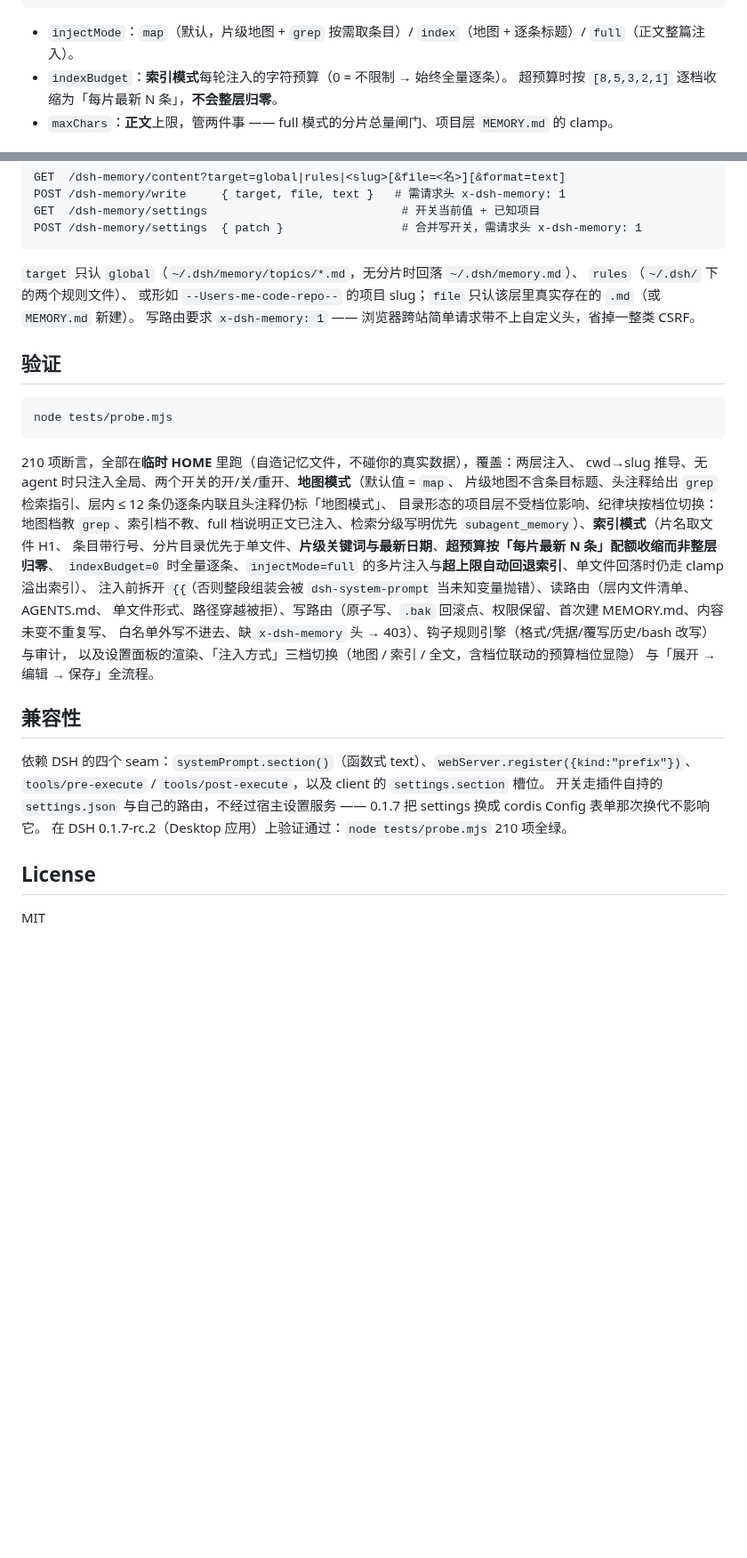
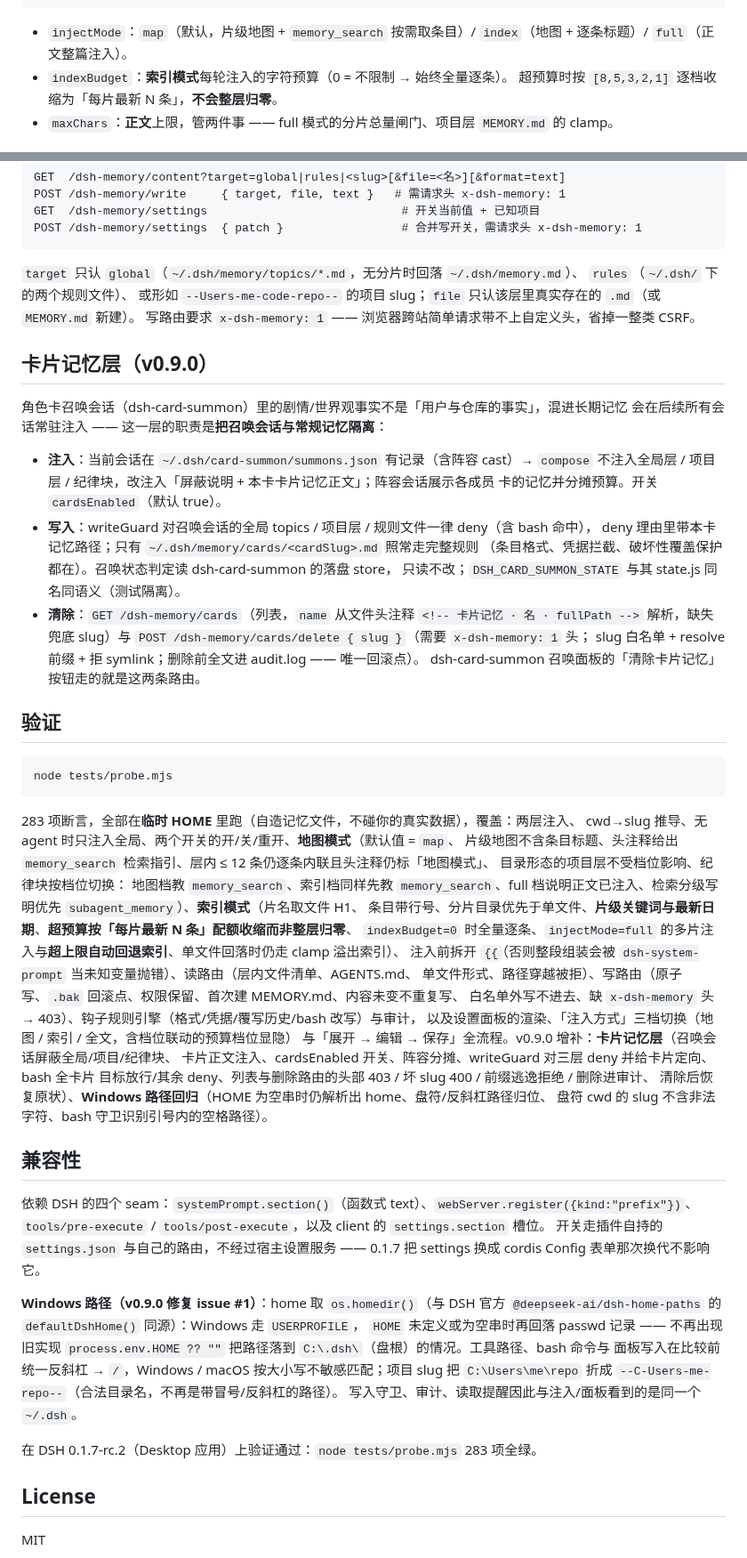
Before and after one commit to jipika/dsh-memory, a Markdown page: README.md, 2 parts joined by grey strips. Shown at 89% size. GitHub-like rendering; blank space fills up the shorter version.

````diff
--- a/README.md
+++ b/README.md
@@ -217,7 +217,7 @@ Memory upkeep (long-term memory):
 }
 ```
 
-- `injectMode`：`map`（默认，片级地图 + `grep` 按需取条目）/ `index`（地图 + 逐条标题）/
+- `injectMode`：`map`（默认，片级地图 + `memory_search` 按需取条目）/ `index`（地图 + 逐条标题）/
   `full`（正文整篇注入）。
 - `indexBudget`：**索引模式**每轮注入的字符预算（0 = 不限制 → 始终全量逐条）。
   超预算时按 `[8,5,3,2,1]` 逐档收缩为「每片最新 N 条」，**不会整层归零**。
@@ -327,24 +327,45 @@ POST /dsh-memory/settings  { patch }                 # 合并写开关，需请
 或形如 `--Users-me-code-repo--` 的项目 slug；`file` 只认该层里真实存在的 `.md`（或 `MEMORY.md` 新建）。
 写路由要求 `x-dsh-memory: 1` —— 浏览器跨站简单请求带不上自定义头，省掉一整类 CSRF。
 
+## 卡片记忆层（v0.9.0）
+
+角色卡召唤会话（dsh-card-summon）里的剧情/世界观事实不是「用户与仓库的事实」，混进长期记忆
+会在后续所有会话常驻注入 —— 这一层的职责是**把召唤会话与常规记忆隔离**：
+
+- **注入**：当前会话在 `~/.dsh/card-summon/summons.json` 有记录（含阵容 cast）→ `compose`
+  不注入全局层 / 项目层 / 纪律块，改注入「屏蔽说明 + 本卡卡片记忆正文」；阵容会话展示各成员
+  卡的记忆并分摊预算。开关 `cardsEnabled`（默认 true）。
+- **写入**：writeGuard 对召唤会话的全局 topics / 项目层 / 规则文件一律 deny（含 bash 命中），
+  deny 理由里带本卡记忆路径；只有 `~/.dsh/memory/cards/<cardSlug>.md` 照常走完整规则
+  （条目格式、凭据拦截、破坏性覆盖保护都在）。召唤状态判定读 dsh-card-summon 的落盘 store，
+  只读不改；`DSH_CARD_SUMMON_STATE` 与其 state.js 同名同语义（测试隔离）。
+- **清除**：`GET /dsh-memory/cards`（列表，`name` 从文件头注释 `<!-- 卡片记忆 · 名 · fullPath -->`
+  解析，缺失兜底 slug）与 `POST /dsh-memory/cards/delete { slug }`（需要 `x-dsh-memory: 1` 头；
+  slug 白名单 + resolve 前缀 + 拒 symlink；删除前全文进 audit.log —— 唯一回滚点）。
+  dsh-card-summon 召唤面板的「清除卡片记忆」按钮走的就是这两条路由。
+
 ## 验证
 
 ```bash
 node tests/probe.mjs
 ```
 
-210 项断言，全部在**临时 HOME** 里跑（自造记忆文件，不碰你的真实数据），覆盖：两层注入、
+283 项断言，全部在**临时 HOME** 里跑（自造记忆文件，不碰你的真实数据），覆盖：两层注入、
 cwd→slug 推导、无 agent 时只注入全局、两个开关的开/关/重开、**地图模式**（默认值 = `map`、
-片级地图不含条目标题、头注释给出 `grep` 检索指引、层内 ≤ 12 条仍逐条内联且头注释仍标「地图模式」、
+片级地图不含条目标题、头注释给出 `memory_search` 检索指引、层内 ≤ 12 条仍逐条内联且头注释仍标「地图模式」、
 目录形态的项目层不受档位影响、纪律块按档位切换：
-地图档教 `grep`、索引档不教、full 档说明正文已注入、检索分级写明优先 `subagent_memory`）、**索引模式**（片名取文件 H1、
+地图档教 `memory_search`、索引档同样先教 `memory_search`、full 档说明正文已注入、检索分级写明优先 `subagent_memory`）、**索引模式**（片名取文件 H1、
 条目带行号、分片目录优先于单文件、**片级关键词与最新日期**、**超预算按「每片最新 N 条」配额收缩而非整层归零**、
 `indexBudget=0` 时全量逐条、`injectMode=full` 的多片注入与**超上限自动回退索引**、单文件回落时仍走 clamp 溢出索引）、
 注入前拆开 `{{`（否则整段组装会被 `dsh-system-prompt` 当未知变量抛错）、读路由（层内文件清单、AGENTS.md、
 单文件形式、路径穿越被拒）、写路由（原子写、`.bak` 回滚点、权限保留、首次建 MEMORY.md、内容未变不重复写、
 白名单外写不进去、缺 `x-dsh-memory` 头 → 403）、钩子规则引擎（格式/凭据/覆写历史/bash 改写）与审计，
 以及设置面板的渲染、「注入方式」三档切换（地图 / 索引 / 全文，含档位联动的预算档位显隐）
-与「展开 → 编辑 → 保存」全流程。
+与「展开 → 编辑 → 保存」全流程。v0.9.0 增补：**卡片记忆层**（召唤会话屏蔽全局/项目/纪律块、
+卡片正文注入、cardsEnabled 开关、阵容分摊、writeGuard 对三层 deny 并给卡片定向、bash 全卡片
+目标放行/其余 deny、列表与删除路由的头部 403 / 坏 slug 400 / 前缀逃逸拒绝 / 删除进审计、
+清除后恢复原状）、**Windows 路径回归**（HOME 为空串时仍解析出 home、盘符/反斜杠路径归位、
+盘符 cwd 的 slug 不含非法字符、bash 守卫识别引号内的空格路径）。
 
 ## 兼容性
 
@@ -352,7 +373,16 @@ cwd→slug 推导、无 agent 时只注入全局、两个开关的开/关/重开
 `tools/pre-execute` / `tools/post-execute`，以及 client 的 `settings.section` 槽位。
 开关走插件自持的 `settings.json` 与自己的路由，不经过宿主设置服务 —— 0.1.7 把 settings 换成
 cordis Config 表单那次换代不影响它。
-在 DSH 0.1.7-rc.2（Desktop 应用）上验证通过：`node tests/probe.mjs` 210 项全绿。
+
+**Windows 路径（v0.9.0 修复 issue #1）**：home 取 `os.homedir()`（与 DSH 官方
+`@deepseek-ai/dsh-home-paths` 的 `defaultDshHome()` 同源）：Windows 走 `USERPROFILE`，
+`HOME` 未定义或为空串时再回落 passwd 记录 —— 不再出现旧实现
+`process.env.HOME ?? ""` 把路径落到 `C:\.dsh\`（盘根）的情况。工具路径、bash 命令与
+面板写入在比较前统一反斜杠 → `/`，Windows / macOS 按大小写不敏感匹配；项目 slug 把
+`C:\Users\me\repo` 折成 `--C-Users-me-repo--`（合法目录名，不再是带冒号/反斜杠的路径）。
+写入守卫、审计、读取提醒因此与注入/面板看到的是同一个 `~/.dsh`。
+
+在 DSH 0.1.7-rc.2（Desktop 应用）上验证通过：`node tests/probe.mjs` 283 项全绿。
 
 ## License
 
````
Also changed, not shown: other parts of README.md (+21 -6 lines), assets/afdian_reward.jpg (added), assets/sponsor.jpg (added), 4 other files.
